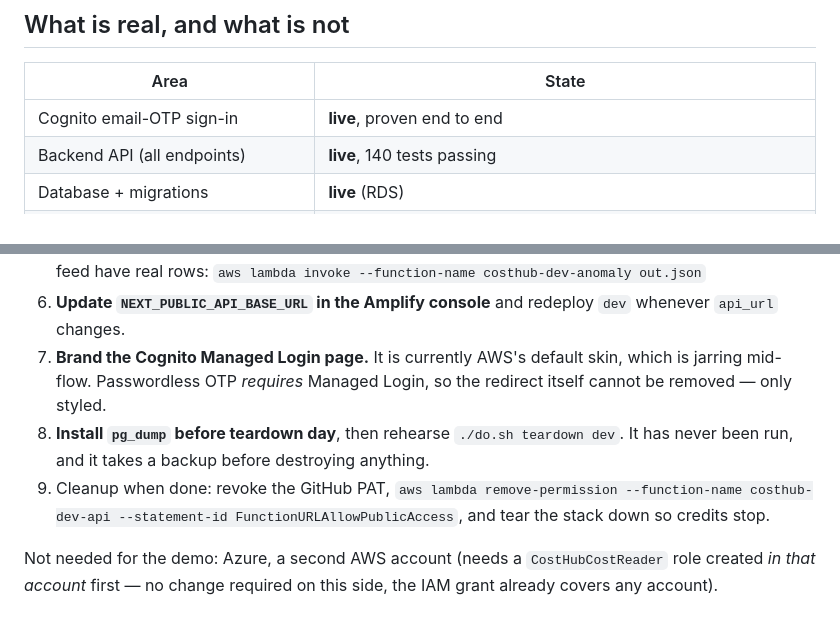
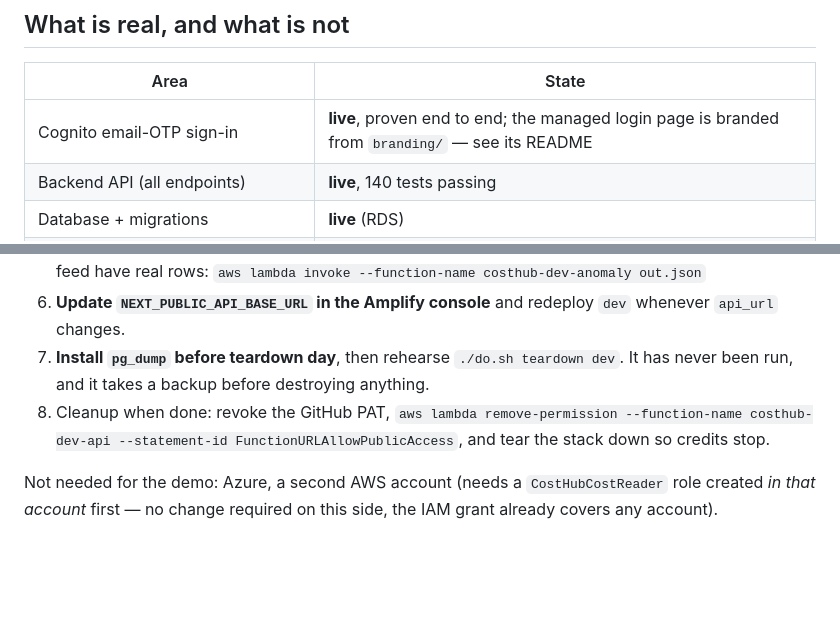
Before and after one commit to Hemanth0411/Cloud_Cost_Intelligence_Hub, a Markdown page: CONTEXT.md, 2 parts joined by grey strips. GitHub-like rendering; blank space fills up the shorter version.

Commit message:
Strike the managed-login branding item from CONTEXT.md; it is done
Item 7 of "What is left" is now shipped: `do.sh ensure_login_branding`
applies CostHub's own palette and logo from `branding/`, verified live
on dev. Renumbered the two items after it, and pointed the sign-in row
of the state table at branding/README.md, which is where the colours,
the asset categories and the API's merge behaviour are written down.

```diff
--- a/CONTEXT.md
+++ b/CONTEXT.md
@@ -49,7 +49,7 @@ changed mid-project when an apply replaced a resource. Always
 
 | Area | State |
 |---|---|
-| Cognito email-OTP sign-in | **live**, proven end to end |
+| Cognito email-OTP sign-in | **live**, proven end to end; the managed login page is branded from `branding/` — see its README |
 | Backend API (all endpoints) | **live**, 140 tests passing |
 | Database + migrations | **live** (RDS) |
 | `/admin/users`, `/admin/audit` | **live data** |
@@ -168,13 +168,10 @@ Ordered. Items 1–3 are in flight under a separate brief.
    `aws lambda invoke --function-name costhub-dev-anomaly out.json`
 6. **Update `NEXT_PUBLIC_API_BASE_URL` in the Amplify console** and redeploy
    `dev` whenever `api_url` changes.
-7. **Brand the Cognito Managed Login page.** It is currently AWS's default
-   skin, which is jarring mid-flow. Passwordless OTP *requires* Managed
-   Login, so the redirect itself cannot be removed — only styled.
-8. **Install `pg_dump` before teardown day**, then rehearse
+7. **Install `pg_dump` before teardown day**, then rehearse
    `./do.sh teardown dev`. It has never been run, and it takes a backup
    before destroying anything.
-9. Cleanup when done: revoke the GitHub PAT, `aws lambda remove-permission
+8. Cleanup when done: revoke the GitHub PAT, `aws lambda remove-permission
    --function-name costhub-dev-api --statement-id FunctionURLAllowPublicAccess`,
    and tear the stack down so credits stop.
 
```
